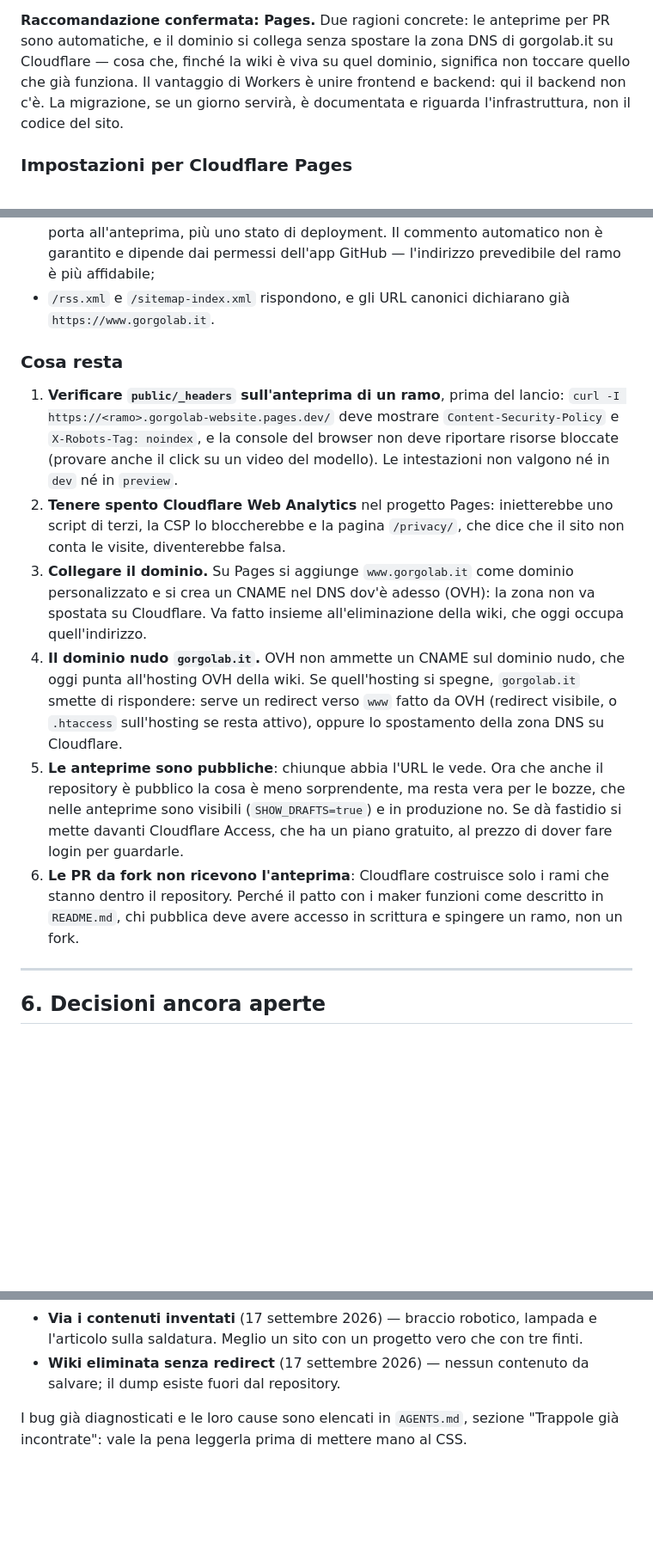
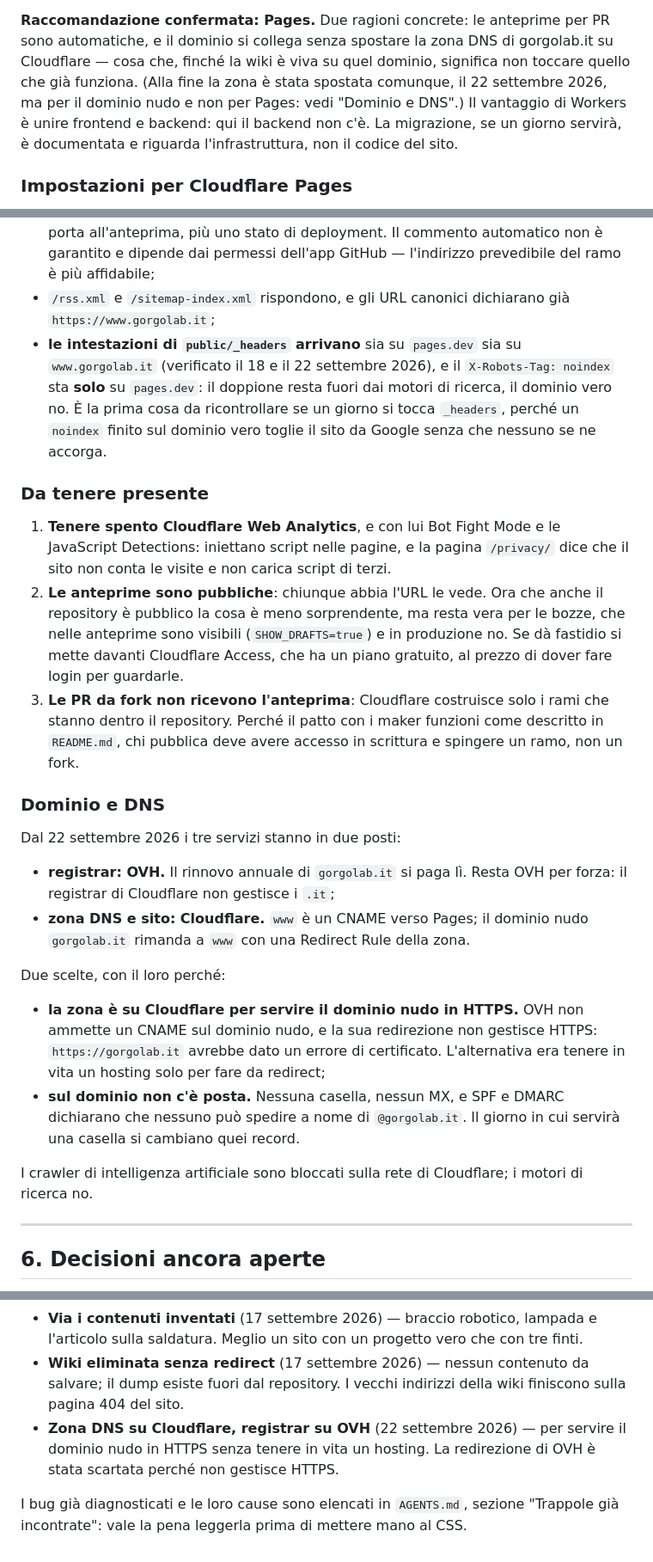
Before and after one commit to Gorgo-Lab/website, a Markdown page: HANDOFF.md, 3 parts joined by grey strips. Shown at 86% size. Drawn GitHub-style; blank space fills up the shorter version.

Commit message:
Documenta il dominio e il trasloco del DNS
HANDOFF.md e AGENTS.md dicevano ancora «manca solo il dominio», e
descrivevano un piano per il dominio nudo che poi è stato cambiato.

Il 22 settembre 2026 www.gorgolab.it è stato collegato a Pages, la zona
DNS è passata da OVH a Cloudflare e gorgolab.it rimanda su www. Il
registrar resta OVH, anche per forza: il registrar di Cloudflare non
gestisce i .it.

La sezione "Dominio e DNS" di HANDOFF.md dice dove stanno le cose e le
due scelte con il loro perché: la zona è su Cloudflare perché la
redirezione di OVH non gestisce HTTPS, e il dominio non ha posta, con
SPF e DMARC che lo dichiarano. Resta volutamente sintetica: i dettagli
di configurazione del pannello servono a chi ci mette mano, non a chi
legge il repository di un sito, e stanno meglio vicino al pannello.

In AGENTS.md lo stato è aggiornato, e l'invariante sulle risorse di
terzi copre ora anche le funzioni di Cloudflare che iniettano script
nelle pagine.

```diff
--- a/HANDOFF.md
+++ b/HANDOFF.md
@@ -198,7 +202,9 @@ Cloudflare, mentre Pages accetta un dominio esterno via CNAME**.
 **Raccomandazione confermata: Pages.** Due ragioni concrete: le anteprime per
 PR sono automatiche, e il dominio si collega senza spostare la zona DNS di
 gorgolab.it su Cloudflare — cosa che, finché la wiki è viva su quel dominio,
-significa non toccare quello che già funziona. Il vantaggio di Workers è unire
+significa non toccare quello che già funziona. (Alla fine la zona è stata
+spostata comunque, il 22 settembre 2026, ma per il dominio nudo e non per Pages:
+vedi "Dominio e DNS".) Il vantaggio di Workers è unire
 frontend e backend: qui il backend non c'è. La migrazione, se un giorno
 servirà, è documentata e riguarda l'infrastruttura, non il codice del sito.
 
@@ -244,36 +250,51 @@ ogni push su `main`. Provato il 29 agosto 2026, tutto sul campo:
   automatico non è garantito e dipende dai permessi dell'app GitHub — l'indirizzo
   prevedibile del ramo è più affidabile;
 - `/rss.xml` e `/sitemap-index.xml` rispondono, e gli URL canonici dichiarano
-  già `https://www.gorgolab.it`.
+  già `https://www.gorgolab.it`;
+- **le intestazioni di `public/_headers` arrivano** sia su `pages.dev` sia su
+  `www.gorgolab.it` (verificato il 18 e il 22 settembre 2026), e il
+  `X-Robots-Tag: noindex` sta **solo** su `pages.dev`: il doppione resta fuori
+  dai motori di ricerca, il dominio vero no. È la prima cosa da ricontrollare
+  se un giorno si tocca `_headers`, perché un `noindex` finito sul dominio vero
+  toglie il sito da Google senza che nessuno se ne accorga.
 
-### Cosa resta
+### Da tenere presente
 
-1. **Verificare `public/_headers` sull'anteprima di un ramo**, prima del
-   lancio: `curl -I https://<ramo>.gorgolab-website.pages.dev/` deve mostrare
-   `Content-Security-Policy` e `X-Robots-Tag: noindex`, e la console del browser
-   non deve riportare risorse bloccate (provare anche il click su un video del
-   modello). Le intestazioni non valgono né in `dev` né in `preview`.
-2. **Tenere spento Cloudflare Web Analytics** nel progetto Pages: inietterebbe
-   uno script di terzi, la CSP lo bloccherebbe e la pagina `/privacy/`, che dice
-   che il sito non conta le visite, diventerebbe falsa.
-3. **Collegare il dominio.** Su Pages si aggiunge `www.gorgolab.it` come dominio
-   personalizzato e si crea un CNAME nel DNS dov'è adesso (OVH): la zona non va
-   spostata su Cloudflare. Va fatto insieme all'eliminazione della wiki, che oggi
-   occupa quell'indirizzo.
-4. **Il dominio nudo `gorgolab.it`.** OVH non ammette un CNAME sul dominio nudo,
-   che oggi punta all'hosting OVH della wiki. Se quell'hosting si spegne,
-   `gorgolab.it` smette di rispondere: serve un redirect verso `www` fatto da
-   OVH (redirect visibile, o `.htaccess` sull'hosting se resta attivo), oppure
-   lo spostamento della zona DNS su Cloudflare.
-5. **Le anteprime sono pubbliche**: chiunque abbia l'URL le vede. Ora che anche
+1. **Tenere spento Cloudflare Web Analytics**, e con lui Bot Fight Mode e le
+   JavaScript Detections: iniettano script nelle pagine, e la pagina
+   `/privacy/` dice che il sito non conta le visite e non carica script di
+   terzi.
+2. **Le anteprime sono pubbliche**: chiunque abbia l'URL le vede. Ora che anche
    il repository è pubblico la cosa è meno sorprendente, ma resta vera per le
    bozze, che nelle anteprime sono visibili (`SHOW_DRAFTS=true`) e in produzione
    no. Se dà fastidio si mette davanti Cloudflare Access, che ha un piano
    gratuito, al prezzo di dover fare login per guardarle.
-6. **Le PR da fork non ricevono l'anteprima**: Cloudflare costruisce solo i rami
+3. **Le PR da fork non ricevono l'anteprima**: Cloudflare costruisce solo i rami
    che stanno dentro il repository. Perché il patto con i maker funzioni come
    descritto in `README.md`, chi pubblica deve avere accesso in scrittura e
    spingere un ramo, non un fork.
+
+### Dominio e DNS
+
+Dal 22 settembre 2026 i tre servizi stanno in due posti:
+
+- **registrar: OVH.** Il rinnovo annuale di `gorgolab.it` si paga lì. Resta
+  OVH per forza: il registrar di Cloudflare non gestisce i `.it`;
+- **zona DNS e sito: Cloudflare.** `www` è un CNAME verso Pages; il dominio
+  nudo `gorgolab.it` rimanda a `www` con una Redirect Rule della zona.
+
+Due scelte, con il loro perché:
+
+- **la zona è su Cloudflare per servire il dominio nudo in HTTPS.** OVH non
+  ammette un CNAME sul dominio nudo, e la sua redirezione non gestisce HTTPS:
+  `https://gorgolab.it` avrebbe dato un errore di certificato. L'alternativa
+  era tenere in vita un hosting solo per fare da redirect;
+- **sul dominio non c'è posta.** Nessuna casella, nessun MX, e SPF e DMARC
+  dichiarano che nessuno può spedire a nome di `@gorgolab.it`. Il giorno in cui
+  servirà una casella si cambiano quei record.
+
+I crawler di intelligenza artificiale sono bloccati sulla rete di Cloudflare; i
+motori di ricerca no.
 
 ---
 
@@ -344,7 +365,11 @@ Per non ripercorrere strade già valutate:
   e l'articolo sulla saldatura. Meglio un sito con un progetto vero che con tre
   finti.
 - **Wiki eliminata senza redirect** (17 settembre 2026) — nessun contenuto da
-  salvare; il dump esiste fuori dal repository.
+  salvare; il dump esiste fuori dal repository. I vecchi indirizzi della wiki
+  finiscono sulla pagina 404 del sito.
+- **Zona DNS su Cloudflare, registrar su OVH** (22 settembre 2026) — per
+  servire il dominio nudo in HTTPS senza tenere in vita un hosting. La
+  redirezione di OVH è stata scartata perché non gestisce HTTPS.
 
 I bug già diagnosticati e le loro cause sono elencati in `AGENTS.md`, sezione
 "Trappole già incontrate": vale la pena leggerla prima di mettere mano al CSS.
```
Also changed, not shown: other parts of HANDOFF.md (+11 -7 lines), AGENTS.md (+8 -6 lines).
